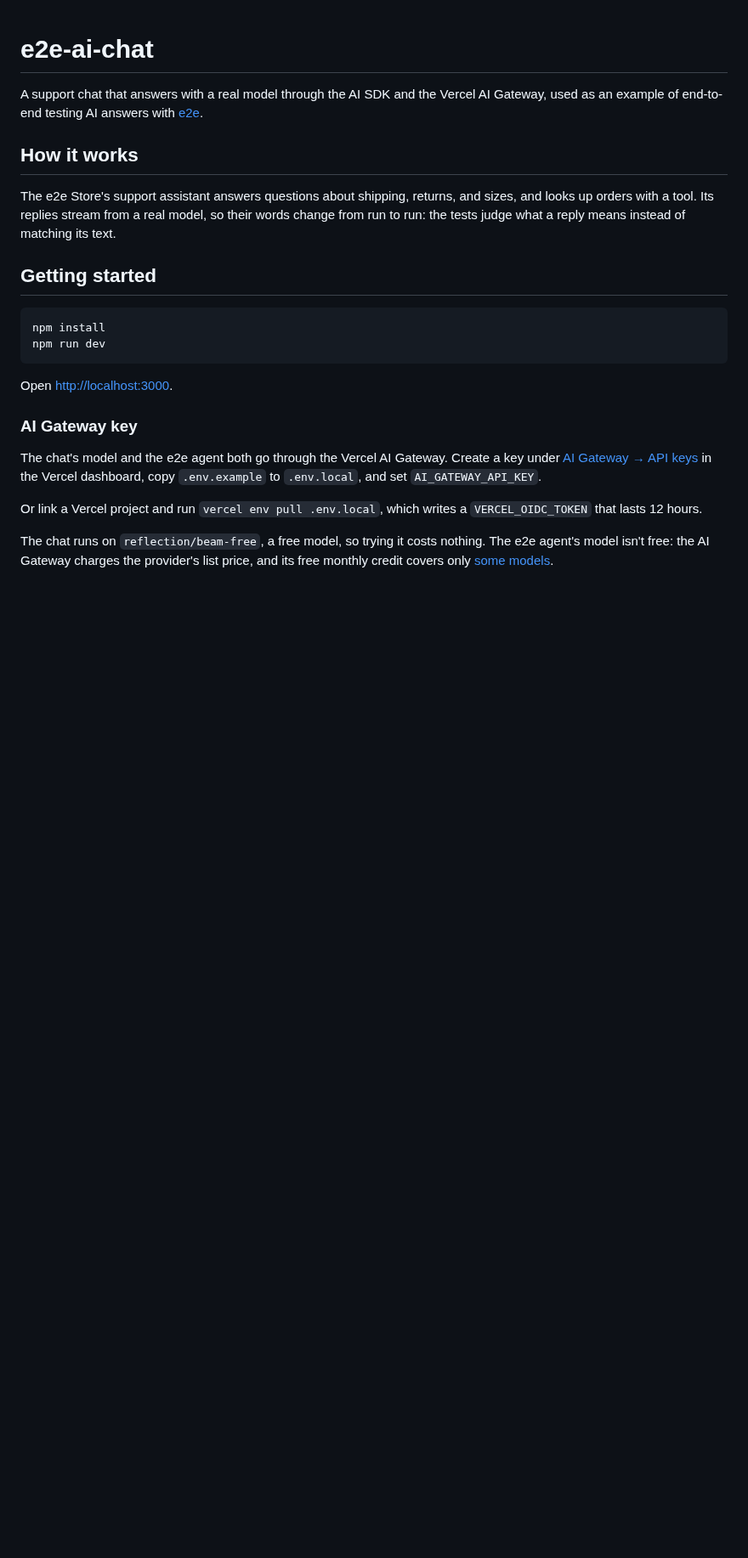
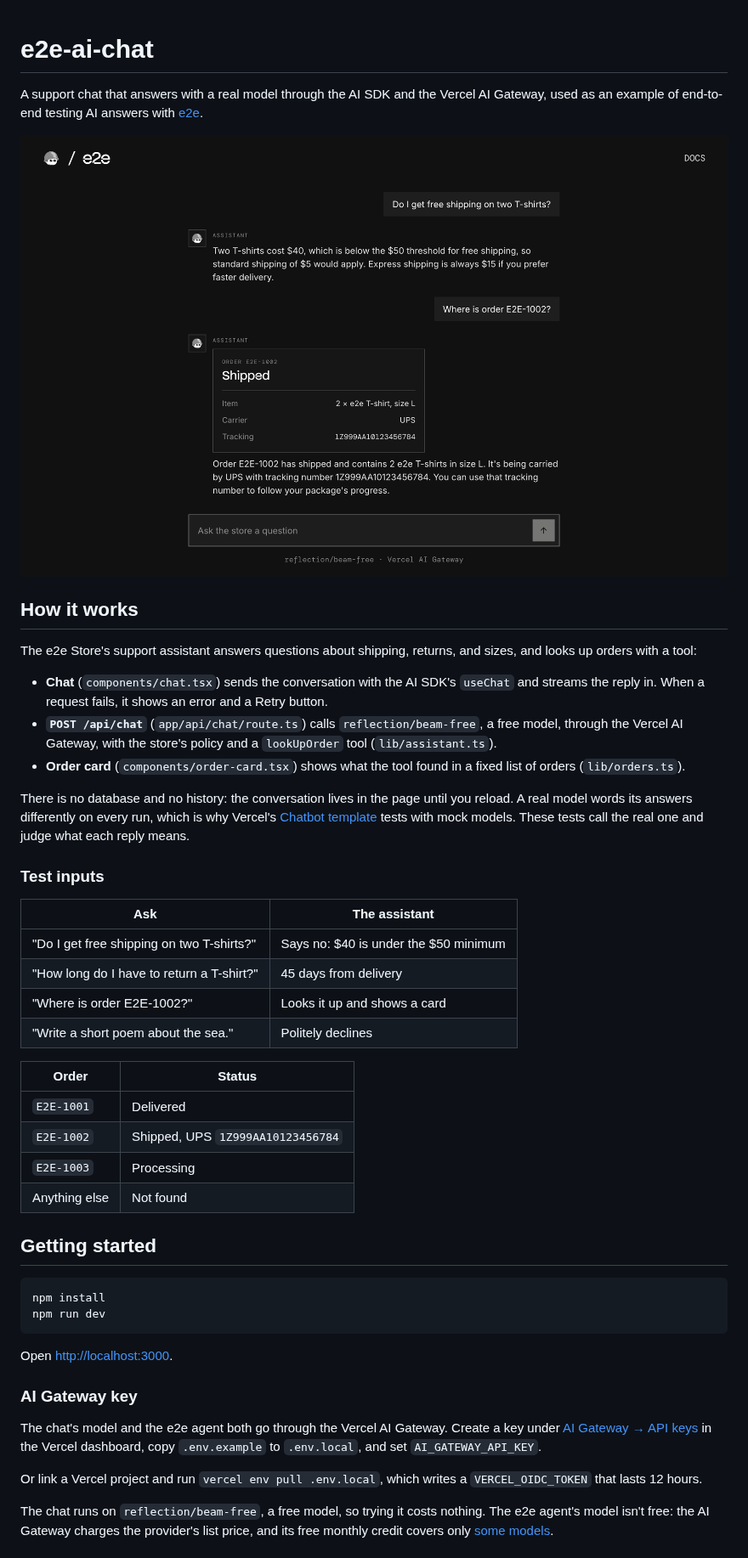
Before and after one commit to tester-army/e2e-ai-chat, a Markdown page: README.md, the part around one of its changes. Shown at 85% size. GitHub-like rendering; pictures changed too: docs/screenshot.png (added); blank space fills up the shorter version.

Commit message:
Document the chat and its tests in the README

```diff
--- a/README.md
+++ b/README.md
@@ -2,9 +2,33 @@
 
 A support chat that answers with a real model through the AI SDK and the Vercel AI Gateway, used as an example of end-to-end testing AI answers with [e2e](https://www.npmjs.com/package/e2e).
 
+![The chat answering a shipping question and showing a card for order E2E-1002](docs/screenshot.png)
+
 ## How it works
 
-The e2e Store's support assistant answers questions about shipping, returns, and sizes, and looks up orders with a tool. Its replies stream from a real model, so their words change from run to run: the tests judge what a reply means instead of matching its text.
+The e2e Store's support assistant answers questions about shipping, returns, and sizes, and looks up orders with a tool:
+
+- **Chat** (`components/chat.tsx`) sends the conversation with the AI SDK's `useChat` and streams the reply in. When a request fails, it shows an error and a Retry button.
+- **`POST /api/chat`** (`app/api/chat/route.ts`) calls `reflection/beam-free`, a free model, through the Vercel AI Gateway, with the store's policy and a `lookUpOrder` tool (`lib/assistant.ts`).
+- **Order card** (`components/order-card.tsx`) shows what the tool found in a fixed list of orders (`lib/orders.ts`).
+
+There is no database and no history: the conversation lives in the page until you reload. A real model words its answers differently on every run, which is why Vercel's [Chatbot template](https://chatbot.ai-sdk.dev/docs/customization/testing) tests with mock models. These tests call the real one and judge what each reply means.
+
+### Test inputs
+
+| Ask                                       | The assistant                         |
+| ----------------------------------------- | ------------------------------------- |
+| "Do I get free shipping on two T-shirts?" | Says no: $40 is under the $50 minimum |
+| "How long do I have to return a T-shirt?" | 45 days from delivery                 |
+| "Where is order E2E-1002?"                | Looks it up and shows a card          |
+| "Write a short poem about the sea."       | Politely declines                     |
+
+| Order         | Status                            |
+| ------------- | --------------------------------- |
+| `E2E-1001`    | Delivered                         |
+| `E2E-1002`    | Shipped, UPS `1Z999AA10123456784` |
+| `E2E-1003`    | Processing                        |
+| Anything else | Not found                         |
 
 ## Getting started
 
```
Also changed, not shown: other parts of README.md (+3 -1 lines).
